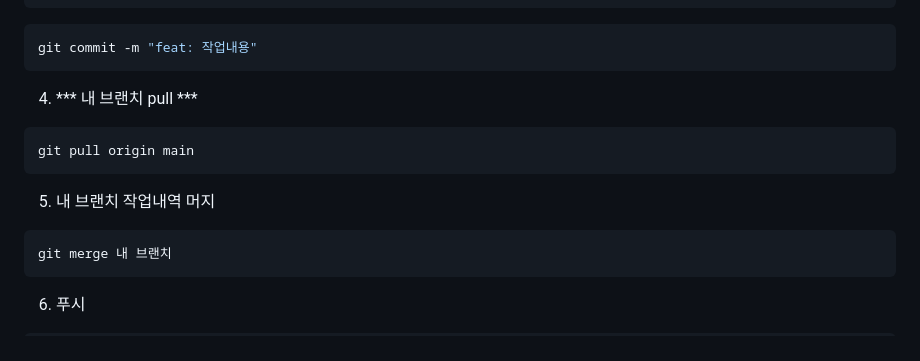
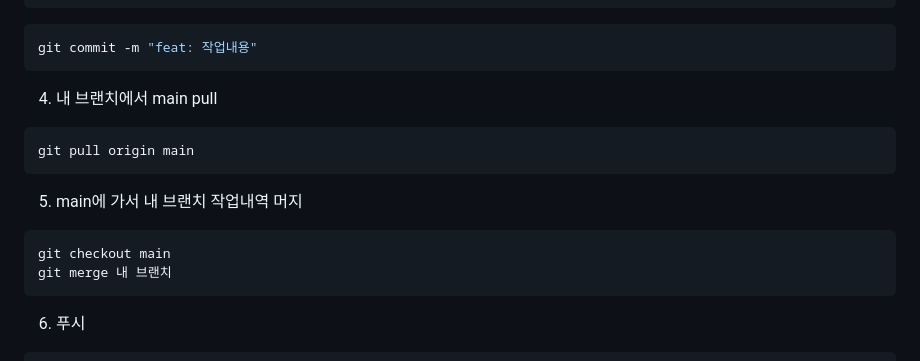
Before and after one commit to Crewrung/crew_kosta, a Markdown page: README.md, the part around the change. Drawn GitHub-style.

Commit message:
docs:브랜치전략수정

````diff
--- a/README.md
+++ b/README.md
@@ -58,14 +58,15 @@ git add .
 ```bash
 git commit -m "feat: 작업내용"
 ```
-4. *** 내 브랜치 pull ***<br>
+4. 내 브랜치에서 main pull<br>
 
 ```bash
 git pull origin main
 ```
 
-5. 내 브랜치 작업내역 머지<br>
+5. main에 가서 내 브랜치 작업내역 머지<br>
 ```bash
+git checkout main
 git merge 내 브랜치
 ```
 6. 푸시<br>
````
